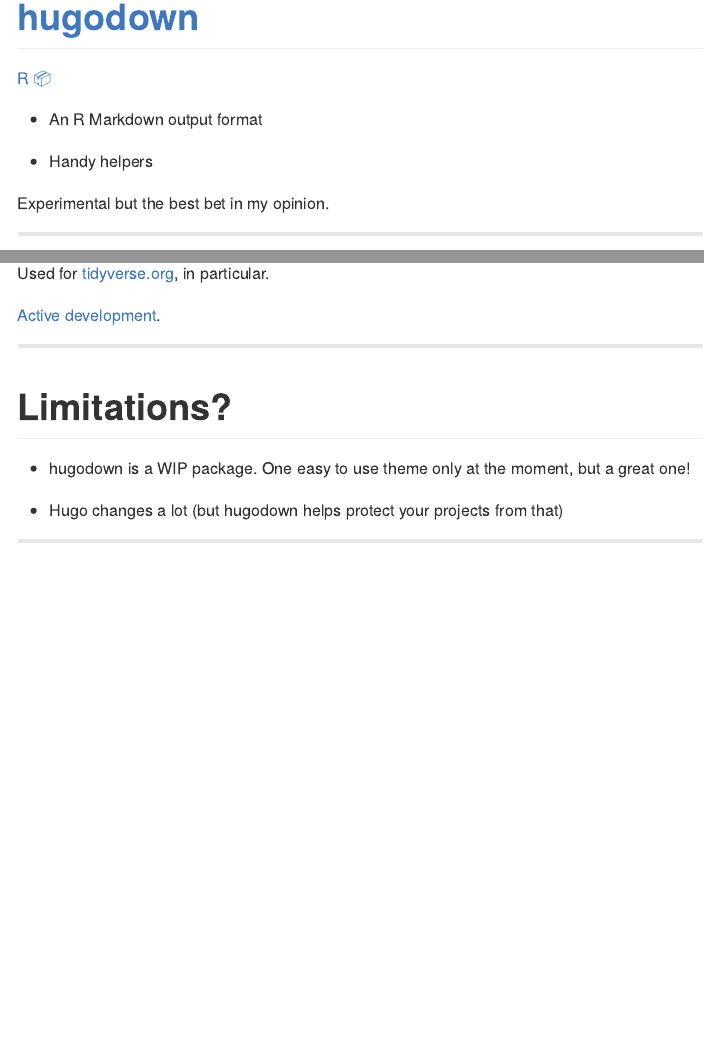
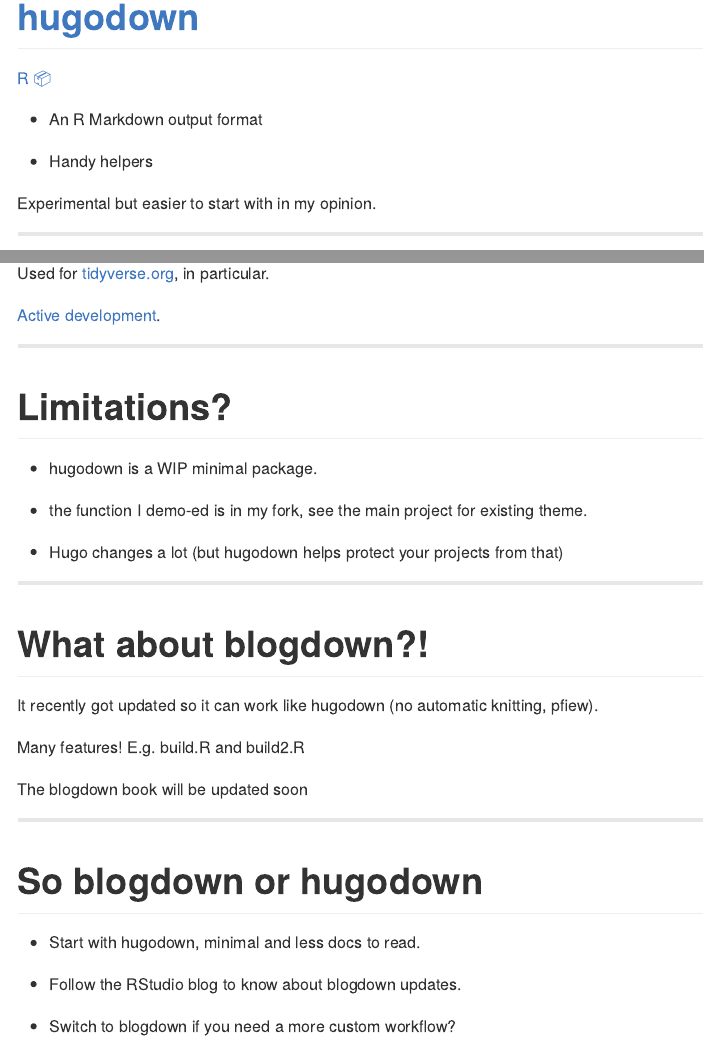
Before and after one commit to maelle/rmd-blogging-jozi, an R Markdown document (content/hugo/slides/index.en.Rmd): the page in a window 1100 px wide, from 390 px down, and a second part further down, joined at a grey line. The pictures show the output file content/hugo/slides/index.en.md that the author committed with the source, drawn offline in the style of GitHub.

Commit message:
update slides

```diff
--- a/content/hugo/slides/index.en.Rmd
+++ b/content/hugo/slides/index.en.Rmd
@@ -31,7 +31,7 @@
 
 * Handy helpers
 
-Experimental but the best bet in my opinion.
+Experimental but easier to start with in my opinion.
 
 ---
 
@@ -144,9 +144,31 @@
 
 # Limitations?
 
-* hugodown is a WIP package. One easy to use theme only at the moment, but a great one!
+* hugodown is a WIP minimal package.
+
+* the function I demo-ed is in my fork, see the main project for existing theme.
 
 * Hugo changes a lot (but hugodown helps protect your projects from that)
+
+---
+
+# What about blogdown?!
+
+It recently got updated so it can work like hugodown (no automatic knitting, pfiew).
+
+Many features! E.g. build.R and build2.R
+
+The blogdown book will be updated soon
+
+---
+
+# So blogdown or hugodown
+
+* Start with hugodown, minimal and less docs to read.
+
+* Follow the RStudio blog to know about blogdown updates.
+
+* Switch to blogdown if you need a more custom workflow?
 
 ---
 
```
Also changed, not shown: content/hugo/slides/index.en.md, content/hugo/slides/index.en.Rmd (4 more changed lines).
